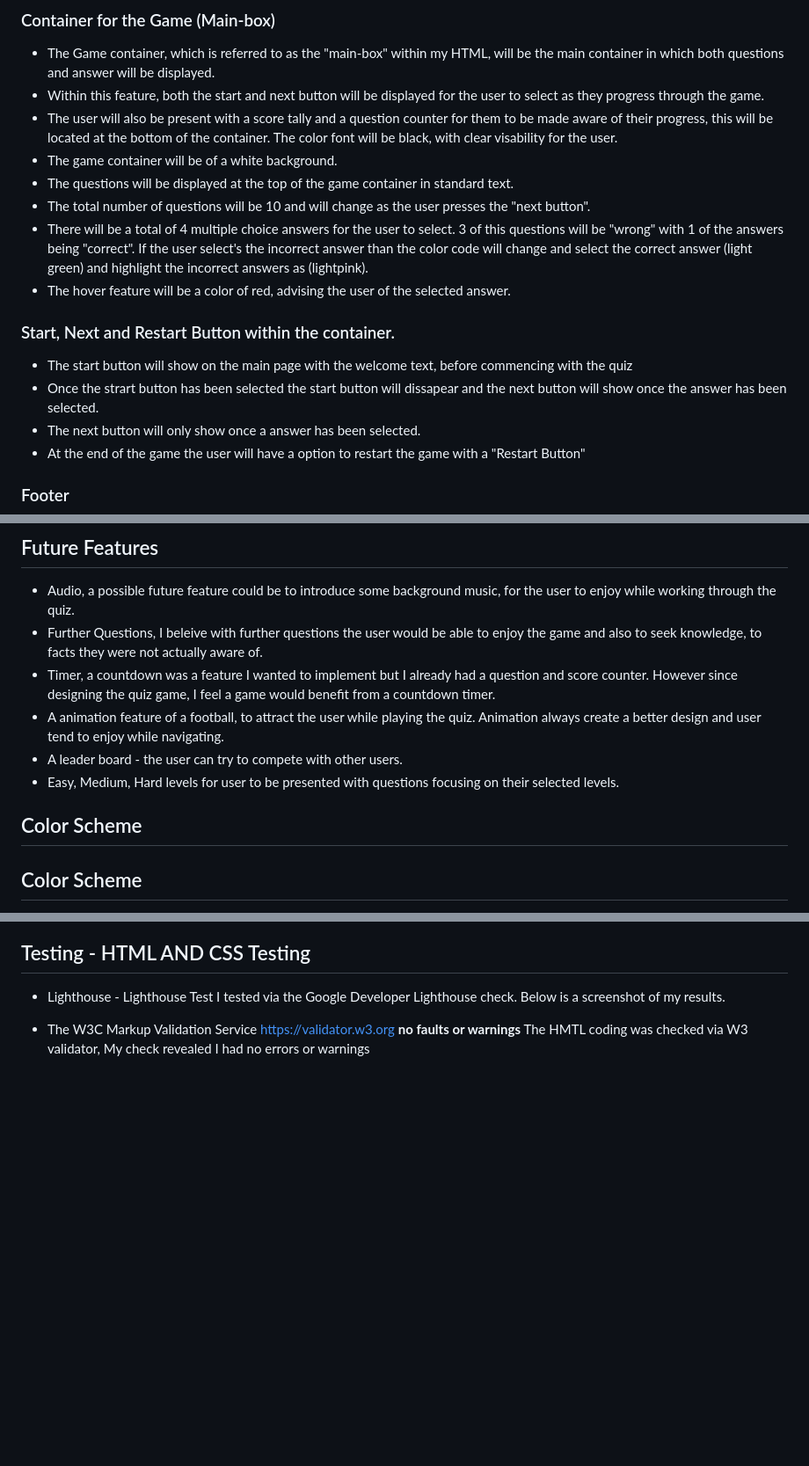
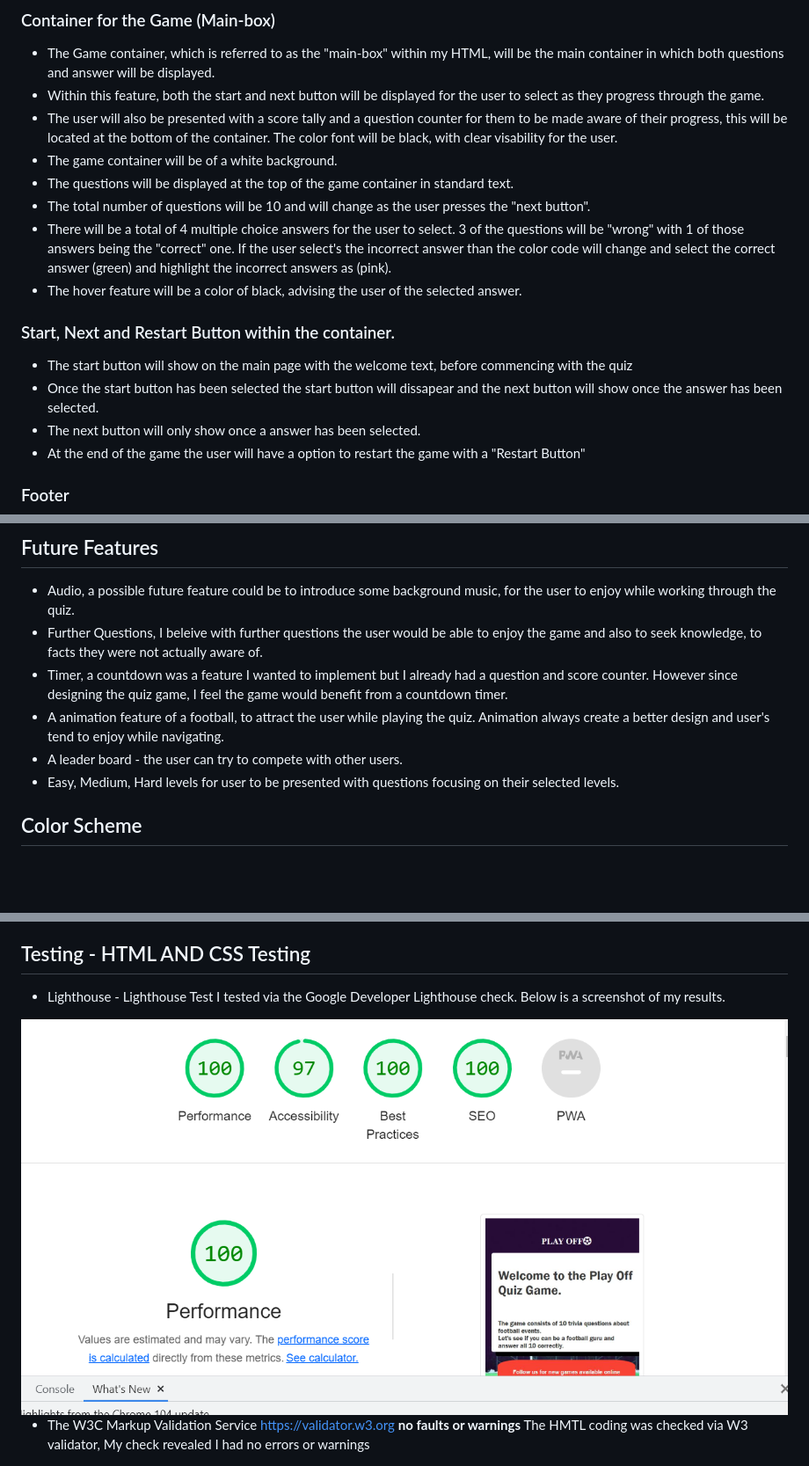
Before and after one commit to Code-Institute-Submissions/Shanbashir1-Play-Off_SeptResub, a Markdown page: README.md, 3 parts joined by grey strips. Shown: that part at 88% size. GitHub-like rendering; pictures changed too: readme-images/lighthouse.png (added); blank space fills up the shorter version.

```diff
--- a/README.md
+++ b/README.md
@@ -26,16 +26,16 @@ Play off will be multiple choice quiz game, the user will have 10 questions base
 ### Container for the Game (Main-box)
 + The Game container, which is referred to as the "main-box" within my HTML, will be the main container in which both questions and answer will be displayed.
 + Within this feature, both the start and next button will be displayed for the user to select as they progress through the game.
-+ The user will also be present with a score tally and a question counter for them to be made aware of their progress, this will be located at the bottom of the container. The color font will be black, with clear visability for the user.
++ The user will also be presented with a score tally and a question counter for them to be made aware of their progress, this will be located at the bottom of the container. The color font will be black, with clear visability for the user.
 + The game container will be of a white background.
 + The questions will be displayed at the top of the game container in standard text.
 + The total number of questions will be 10 and will change as the user presses the "next button".
-+ There will be a total of 4 multiple choice answers for the user to select. 3 of this questions will be "wrong" with 1 of the answers being "correct". If the user select's the incorrect answer than the color code will change and select the correct answer (light green) and highlight the incorrect answers as (lightpink).
-+ The hover feature will be a color of red, advising the user of the selected answer.
++ There will be a total of 4 multiple choice answers for the user to select. 3 of the questions will be "wrong" with 1 of those answers being  the "correct" one. If the user select's the incorrect answer than the color code will change and select the correct answer (green) and highlight the incorrect answers as (pink).
++ The hover feature will be a color of black, advising the user of the selected answer.
 
 ### Start, Next and Restart Button within the container.
 + The start button will show on the main page with the welcome text, before commencing with the quiz
-+ Once the strart button has been selected the start button will dissapear and the next button will show once the answer has been selected.
++ Once the start button has been selected the start button will dissapear and the next button will show once the answer has been selected.
 + The next button will only show once a answer has been selected.
 + At the end of the game the user will have a option to restart the game with a "Restart Button"
 
@@ -55,12 +55,11 @@ Play off will be multiple choice quiz game, the user will have 10 questions base
 ## Future Features
 + Audio, a possible future feature could be to introduce some background music, for the user to enjoy while working through the quiz.
 + Further Questions, I beleive with further questions the user would be able to enjoy the game and also to seek knowledge, to facts they were not actually aware of.
-+ Timer, a countdown was a feature I wanted to implement but I already had a question and score counter. However since designing the quiz game, I feel a game would benefit from a countdown timer.
-+ A animation feature of a football, to attract the user while playing the quiz. Animation always create a better design and user tend to enjoy while navigating.
++ Timer, a countdown was a feature I wanted to implement but I already had a question and score counter. However since designing the quiz game, I feel the game would benefit from a countdown timer.
++ A animation feature of a football, to attract the user while playing the quiz. Animation always create a better design and user's tend to enjoy while navigating.
 + A leader board - the user can try to compete with other users.
 + Easy, Medium, Hard levels for user to be presented with questions focusing on their selected levels.
 
-## Color Scheme
  ## Color Scheme
 + ![#00cd00](https://via.placeholder.com/15/00cd00/00cd00.png) `#00cd00`
 + ![#5a5a](https://via.placeholder.com/15/5a5a/5a5a.png) `#5a5a`
@@ -106,6 +105,7 @@ For my second project JavaScript I was able to use a wide range of programes to
 
 ## Testing - HTML AND CSS Testing
 + Lighthouse - Lighthouse Test I tested via the Google Developer Lighthouse check. Below is a screenshot of my results.
+<img src="/readme-images/lighthouse.png" alt = "Lighthouse Test" style="height: 500px; width: 700px;">
 
 
 + The W3C Markup Validation Service https://validator.w3.org **no faults or warnings** The HMTL coding was checked via W3 validator, My check revealed I had no errors or warnings
```
Also changed, not shown: other parts of README.md (+2 -2 lines).
